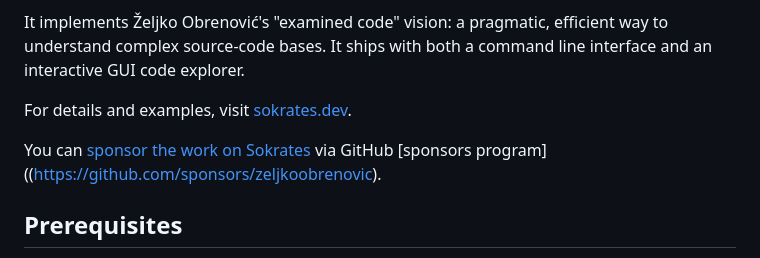
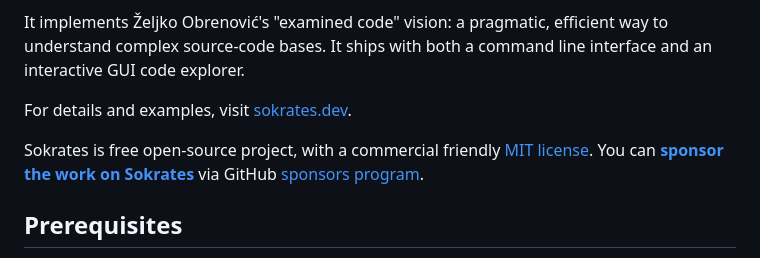
Before and after one commit to zeljkoobrenovic/sokrates, a Markdown page: README.md, the part around the change. Drawn GitHub-style.

Commit message:
ux improvements

```diff
--- a/README.md
+++ b/README.md
@@ -8,7 +8,7 @@ It implements Željko Obrenović's "examined code" vision: a pragmatic, efficien
 
 For details and examples, visit [sokrates.dev](https://sokrates.dev).
 
-You can [sponsor the work on Sokrates](https://github.com/sponsors/zeljkoobrenovic) via GitHub [sponsors program]((https://github.com/sponsors/zeljkoobrenovic).
+Sokrates is free open-source project, with a commercial friendly [MIT license](LICENSE). You can **[sponsor the work on Sokrates](https://github.com/sponsors/zeljkoobrenovic)** via GitHub [sponsors program](https://github.com/sponsors/zeljkoobrenovic).
 
 ## Prerequisites
 
```
